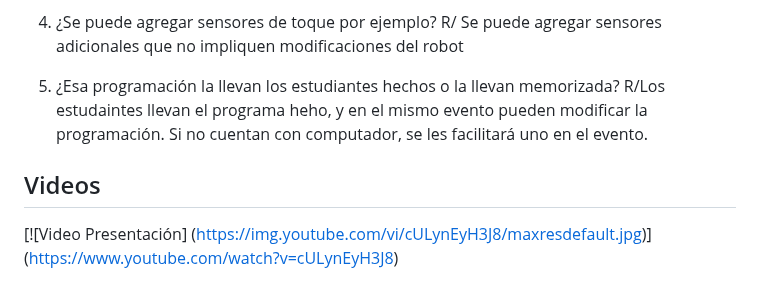
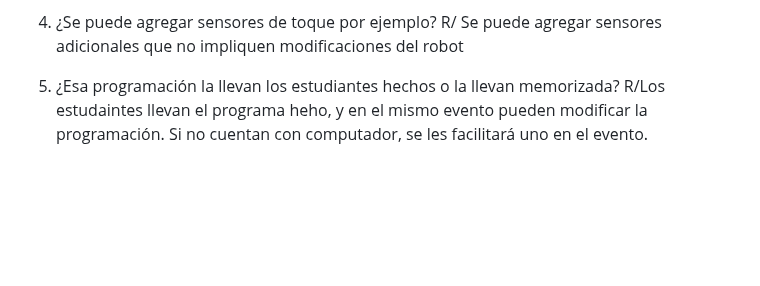
Before and after one commit to Universidad-Cenfotec/Sumobot, a Markdown page: README.md, the part around the change. Drawn GitHub-style; blank space fills up the shorter version.

```diff
--- a/README.md
+++ b/README.md
@@ -103,11 +103,4 @@ R/ Se puede agregar sensores adicionales que no impliquen modificaciones del rob
 5.  ¿Esa programación la llevan los estudiantes hechos o la llevan memorizada?
 R/Los estudaintes llevan el programa heho, y en el mismo evento pueden modificar la programación. Si no cuentan con computador, se les facilitará uno en el evento.
 
-## Videos
-
-[![Video Presentación]
-(https://img.youtube.com/vi/cULynEyH3J8/maxresdefault.jpg)]
-(https://www.youtube.com/watch?v=cULynEyH3J8)
-
-
 ![SumoBot1](SumoBot_1.JPG)
```
